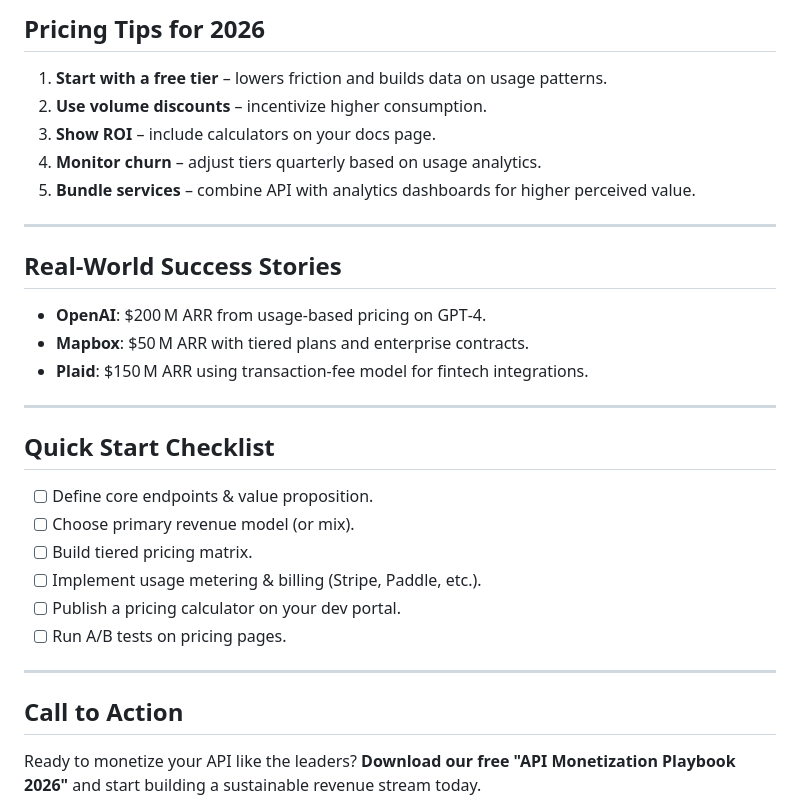
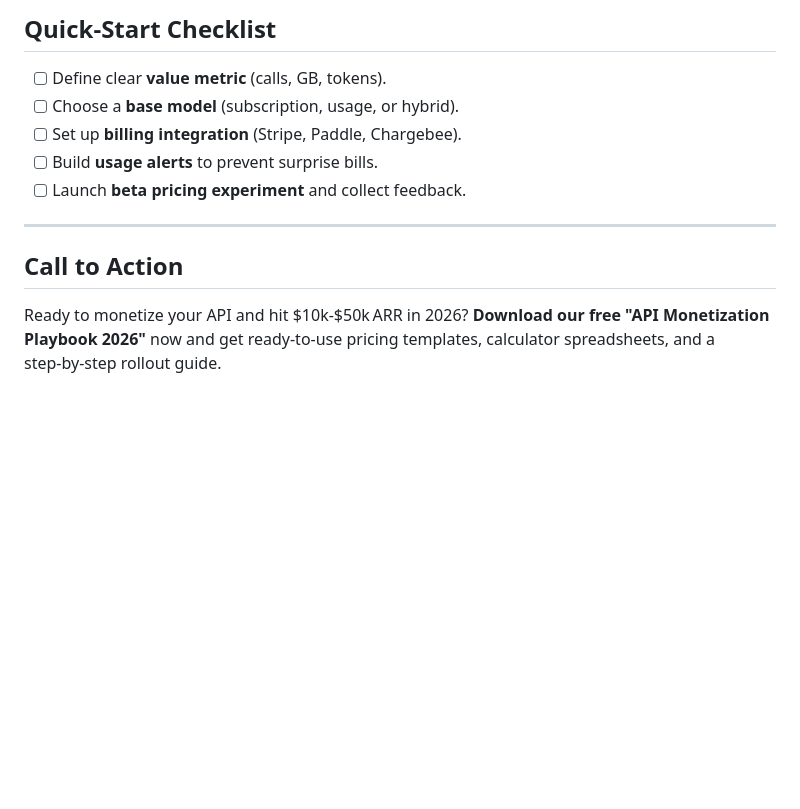
Before and after one commit to imadethiscompany/letsmakeourworld, a Markdown page: blog/api-monetization-revenue-models-2026.md, the part around one of its changes. GitHub-like rendering; blank space fills up the shorter version.

```diff
--- a/blog/api-monetization-revenue-models-2026.md
+++ b/blog/api-monetization-revenue-models-2026.md
@@ -89,30 +32,13 @@ The API economy is exploding—by 2026, global API spending is projected to exce
 
-## Pricing Tips for 2026
-1. **Start with a free tier** – lowers friction and builds data on usage patterns.
-2. **Use volume discounts** – incentivize higher consumption.
-3. **Show ROI** – include calculators on your docs page.
-4. **Monitor churn** – adjust tiers quarterly based on usage analytics.
-5. **Bundle services** – combine API with analytics dashboards for higher perceived value.
-
----
-
-## Real‑World Success Stories
-- **OpenAI**: $200 M ARR from usage‑based pricing on GPT‑4.
-- **Mapbox**: $50 M ARR with tiered plans and enterprise contracts.
-- **Plaid**: $150 M ARR using transaction‑fee model for fintech integrations.
-
----
-
-## Quick Start Checklist
-- [ ] Define core endpoints & value proposition.
-- [ ] Choose primary revenue model (or mix).
-- [ ] Build tiered pricing matrix.
-- [ ] Implement usage metering & billing (Stripe, Paddle, etc.).
-- [ ] Publish a pricing calculator on your dev portal.
-- [ ] Run A/B tests on pricing pages.
+## Quick‑Start Checklist
+- [ ] Define clear **value metric** (calls, GB, tokens).
+- [ ] Choose a **base model** (subscription, usage, or hybrid).
+- [ ] Set up **billing integration** (Stripe, Paddle, Chargebee).
+- [ ] Build **usage alerts** to prevent surprise bills.
+- [ ] Launch **beta pricing experiment** and collect feedback.
 
 ---
 
 ## Call to Action
-Ready to monetize your API like the leaders? **Download our free "API Monetization Playbook 2026"** and start building a sustainable revenue stream today.
+Ready to monetize your API and hit $10k‑$50k ARR in 2026? **Download our free "API Monetization Playbook 2026"** now and get ready-to‑use pricing templates, calculator spreadsheets, and a step‑by‑step rollout guide.
 
```
Also changed, not shown: other parts of blog/api-monetization-revenue-models-2026.md (+35 -79 lines).
